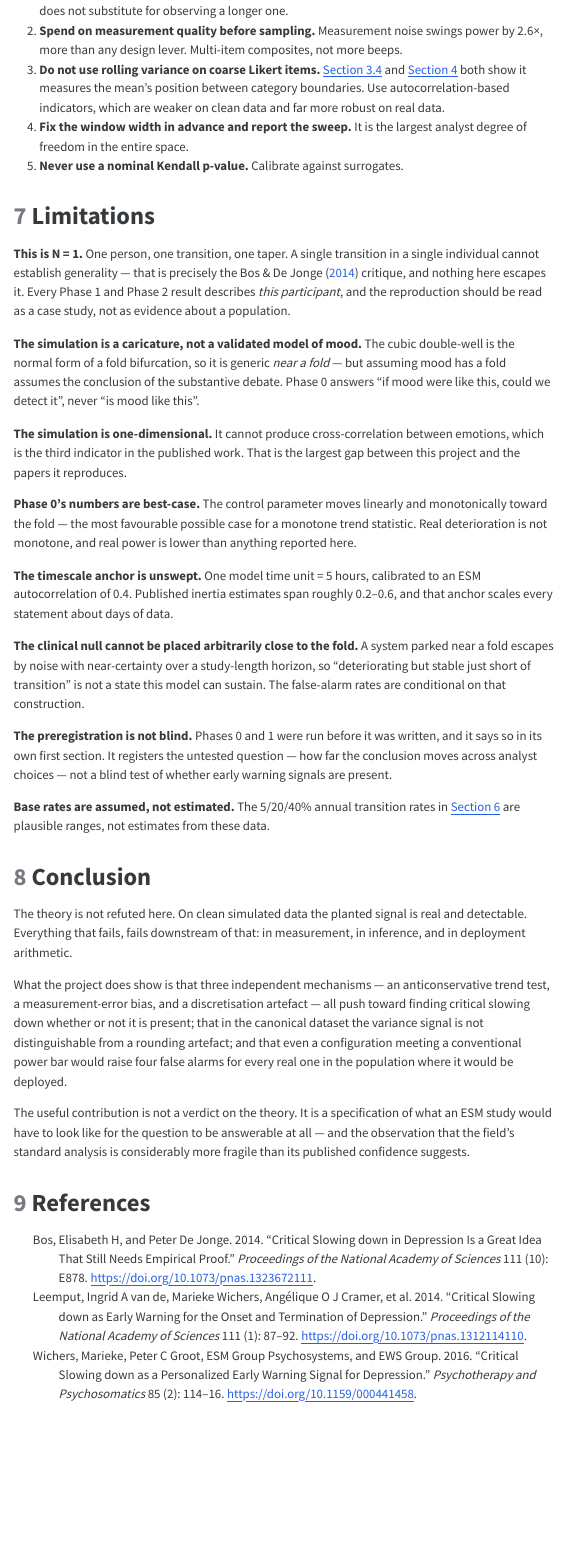
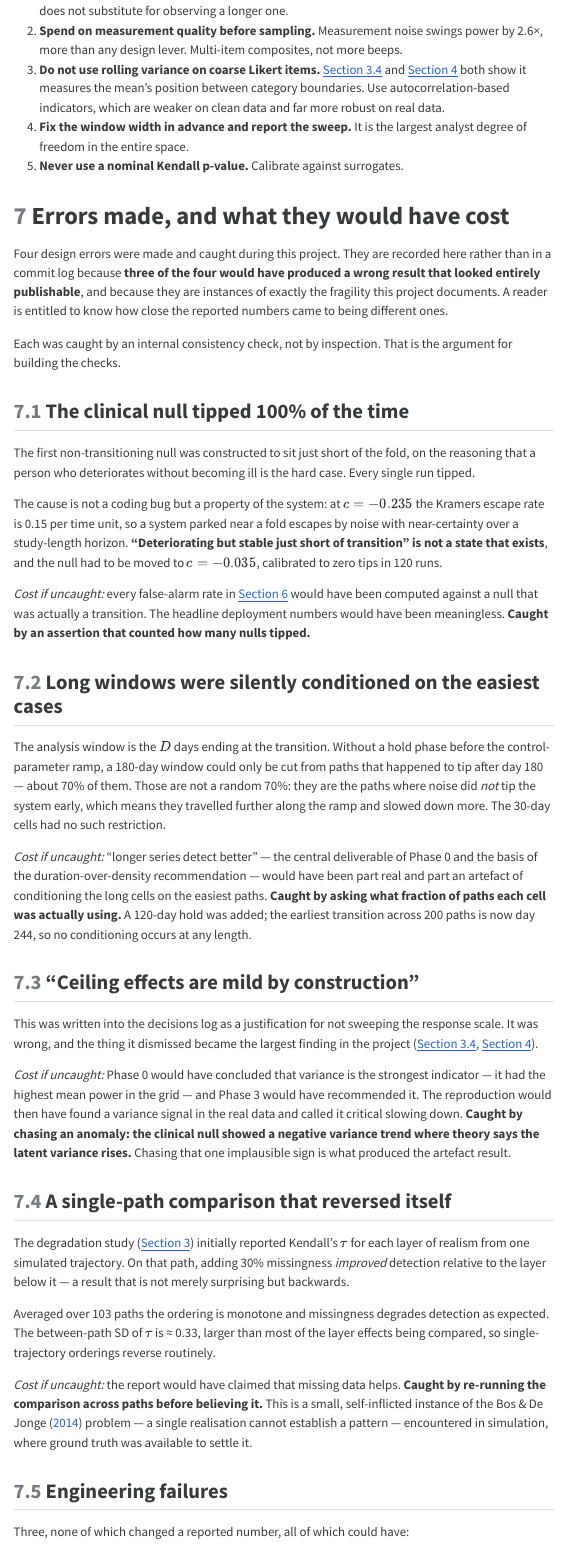
Before and after one commit to abhaymettu/ews-mood, a Quarto document (report/report.qmd): the page in a window 1100 px wide, from 13940 px down. The pictures show the output file report/report.html that the author committed with the source, opened offline; menus at the side of the page are left out.

Commit message:
Document the errors made, in the report itself
Four design errors were made and caught. Three would have produced a wrong
result that looked publishable:

 - a clinical null placed just short of the fold tipped 100% of the time,
   because a system parked near a fold escapes by Kramers noise with
   near-certainty. Every false-alarm rate would have been computed against a
   null that was actually a transition.
 - without a hold phase, 180-day windows could only be cut from paths that
   tipped late, which are exactly the paths that slowed down most. The
   duration-over-density recommendation would have been part artefact.
 - 'ceiling effects are mild by construction' was wrong, and the thing it
   dismissed became the largest finding. Uncaught, Phase 0 recommends the
   variance indicator and Phase 1 calls its artefact a real signal.
 - a single-path layer comparison said missingness improves detection.
   Between-path SD of tau is 0.33, larger than the effects being compared.

Three of four pointed toward finding critical slowing down. That asymmetry is
the same one the project documents in the method, and it is now the closing
argument of the report rather than a footnote.

```diff
--- a/DECISIONS.md
+++ b/DECISIONS.md
@@ -301,3 +301,22 @@ Cost: 40% longer simulations. Worth it.
 - **Multiple testing across indicators.** The grid reports the best indicator
   per configuration; if an analyst picks the best of four post hoc, the true
   false-positive rate is higher than the per-cell 5%. Not yet corrected.
+
+---
+
+## Errors made and corrected
+
+Four design errors were made during this project and caught before they reached
+a result. They are written up in full in `report/report.qmd` section
+"Errors made, and what they would have cost", because three of the four would
+have produced a wrong result that looked publishable.
+
+| error | would have caused | caught by |
+|---|---|---|
+| clinical null placed just short of the fold (D7) | every false-alarm rate computed against a null that was actually a transition | assertion counting how many nulls tipped |
+| no hold phase before the ramp (D13) | "longer series detect better" inflated by conditioning long windows on late-tipping paths | checking what fraction of paths each cell used |
+| "ceiling effects are mild by construction" (D12) | recommending the variance indicator, then calling its artefact a real signal in the real data | chasing an implausible sign in the clinical null |
+| degradation layers compared on one path | reporting that missing data improves detection | re-running across 103 paths before believing it |
+
+Three of the four pointed toward finding critical slowing down. That direction
+is not coincidence and is discussed in the report.
--- a/report/report.qmd
+++ b/report/report.qmd
@@ -407,3 +407,82 @@ no amount of statistical power moves it.
    analyst degree of freedom in the entire space.
 5. **Never use a nominal Kendall p-value.** Calibrate against surrogates.
 
+# Errors made, and what they would have cost {#sec-errors}
+
+Four design errors were made and caught during this project. They are recorded
+here rather than in a commit log because **three of the four would have produced
+a wrong result that looked entirely publishable**, and because they are
+instances of exactly the fragility this project documents. A reader is entitled
+to know how close the reported numbers came to being different ones.
+
+Each was caught by an internal consistency check, not by inspection. That is the
+argument for building the checks.
+
+## The clinical null tipped 100% of the time
+
+The first non-transitioning null was constructed to sit just short of the fold,
+on the reasoning that a person who deteriorates without becoming ill is the hard
+case. Every single run tipped.
+
+The cause is not a coding bug but a property of the system: at $c = -0.235$ the
+Kramers escape rate is 0.15 per time unit, so a system parked near a fold
+escapes by noise with near-certainty over a study-length horizon. **"Deteriorating
+but stable just short of transition" is not a state that exists**, and the null
+had to be moved to $c = -0.035$, calibrated to zero tips in 120 runs.
+
+*Cost if uncaught:* every false-alarm rate in @sec-phase3 would have been
+computed against a null that was actually a transition. The headline deployment
+numbers would have been meaningless. **Caught by an assertion that counted how
+many nulls tipped.**
+
+## Long windows were silently conditioned on the easiest cases
+
+The analysis window is the $D$ days ending at the transition. Without a hold
+phase before the control-parameter ramp, a 180-day window could only be cut from
+paths that happened to tip after day 180 — about 70% of them. Those are not a
+random 70%: they are the paths where noise did *not* tip the system early, which
+means they travelled further along the ramp and slowed down more. The 30-day
+cells had no such restriction.
+
+*Cost if uncaught:* "longer series detect better" — the central deliverable of
+Phase 0 and the basis of the duration-over-density recommendation — would have
+been part real and part an artefact of conditioning the long cells on the
+easiest paths. **Caught by asking what fraction of paths each cell was actually
+using.** A 120-day hold was added; the earliest transition across 200 paths is
+now day 244, so no conditioning occurs at any length.
+
+## "Ceiling effects are mild by construction"
+
+This was written into the decisions log as a justification for not sweeping the
+response scale. It was wrong, and the thing it dismissed became the largest
+finding in the project (@sec-likert, @sec-phase1).
+
+*Cost if uncaught:* Phase 0 would have concluded that variance is the strongest
+indicator — it had the highest mean power in the grid — and Phase 3 would have
+recommended it. The reproduction would then have found a variance signal in the
+real data and called it critical slowing down. **Caught by chasing an anomaly:
+the clinical null showed a negative variance trend where theory says the latent
+variance rises.** Chasing that one implausible sign is what produced the
+artefact result.
+
+## A single-path comparison that reversed itself
+
+The degradation study (@sec-phase0) initially reported Kendall's $\tau$ for each
+layer of realism from one simulated trajectory. On that path, adding 30%
+missingness *improved* detection relative to the layer below it — a result that
+is not merely surprising but backwards.
+
+Averaged over 103 paths the ordering is monotone and missingness degrades
+detection as expected. The between-path SD of $\tau$ is ≈ 0.33, larger than most
+of the layer effects being compared, so single-trajectory orderings reverse
+routinely.
+
+*Cost if uncaught:* the report would have claimed that missing data helps.
+**Caught by re-running the comparison across paths before believing it.** This
+is a small, self-inflicted instance of the Bos & De Jonge [-@bos2014] problem —
+a single realisation cannot establish a pattern — encountered in simulation,
+where ground truth was available to settle it.
+
+## Engineering failures
+
+Three, none of which changed a reported number, all of which could have:
```
Also changed, not shown: report/report.html, report/report.qmd (31 more changed lines).
